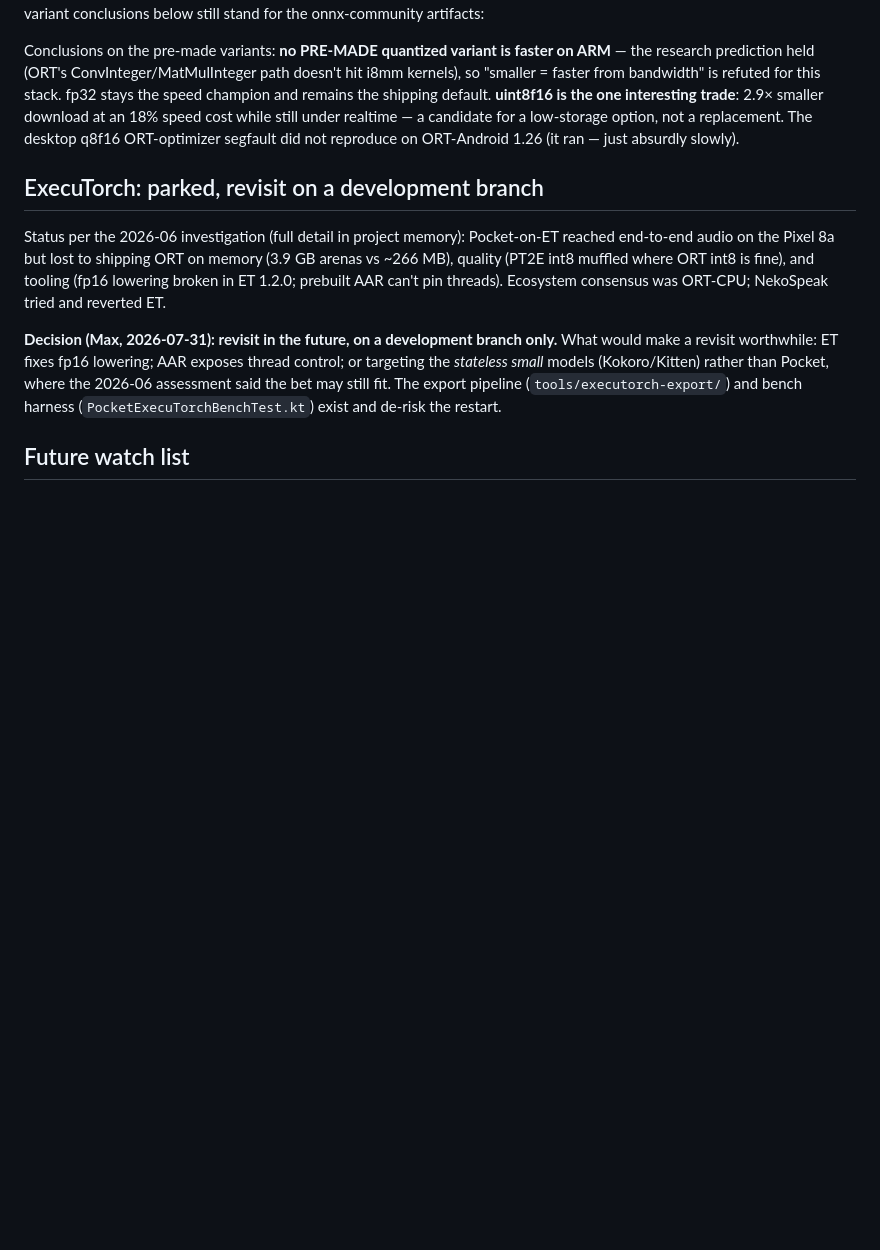
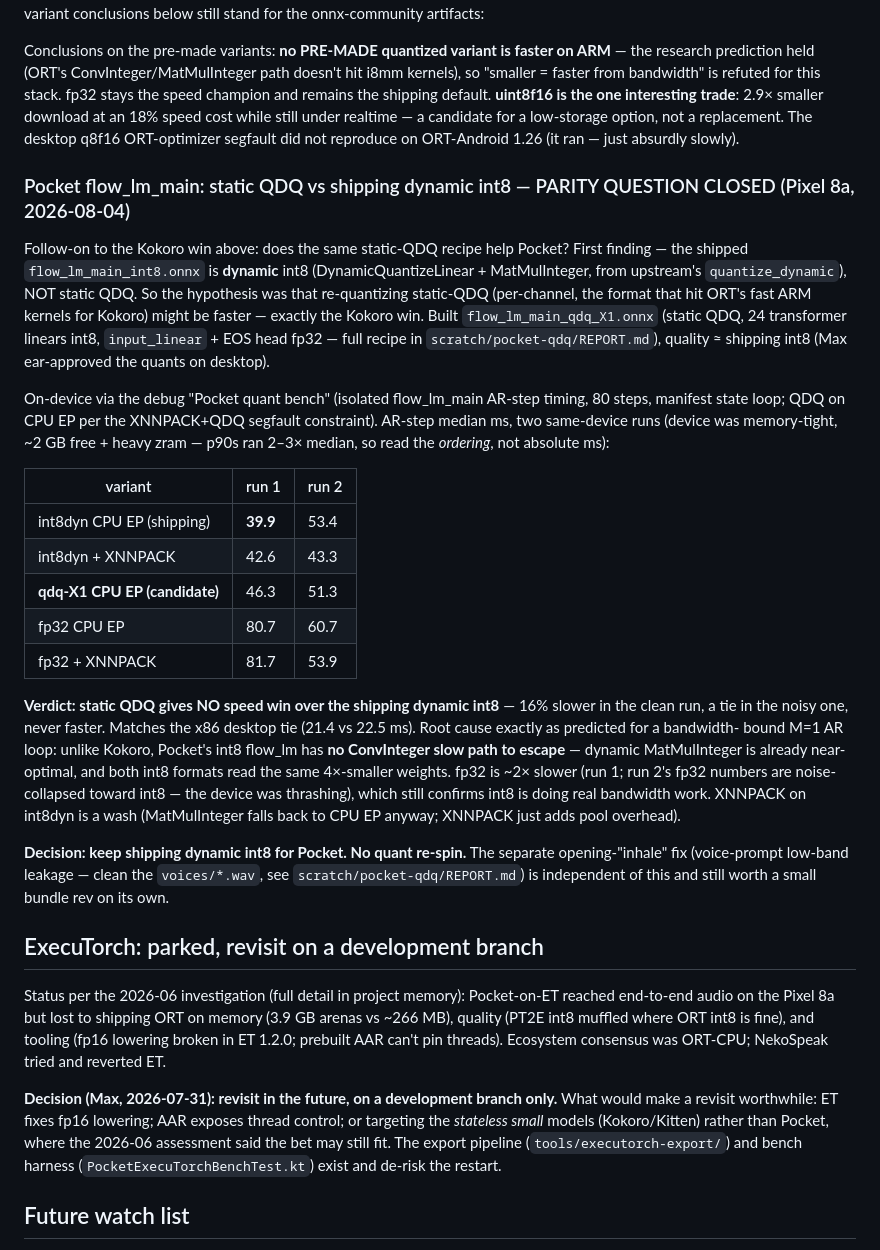
Before and after one commit to maxwhipw/marmalade-tts-android, a Markdown page: docs/HARDWARE-ACCELERATION-2026-07.md, the part around the change. Rendered like a GitHub page; blank space fills up the shorter version.

```diff
--- a/docs/HARDWARE-ACCELERATION-2026-07.md
+++ b/docs/HARDWARE-ACCELERATION-2026-07.md
@@ -175,6 +175,47 @@ at an 18% speed cost while still under realtime — a candidate for a low-storag
 not a replacement. The desktop q8f16 ORT-optimizer segfault did not reproduce on
 ORT-Android 1.26 (it ran — just absurdly slowly).
 
+### Pocket flow_lm_main: static QDQ vs shipping dynamic int8 — PARITY QUESTION CLOSED (Pixel 8a, 2026-08-04)
+
+Follow-on to the Kokoro win above: does the same static-QDQ recipe help Pocket?
+First finding — the shipped `flow_lm_main_int8.onnx` is **dynamic** int8
+(DynamicQuantizeLinear + MatMulInteger, from upstream's `quantize_dynamic`), NOT
+static QDQ. So the hypothesis was that re-quantizing static-QDQ (per-channel, the
+format that hit ORT's fast ARM kernels for Kokoro) might be faster — exactly the
+Kokoro win. Built `flow_lm_main_qdq_X1.onnx` (static QDQ, 24 transformer linears
+int8, `input_linear` + EOS head fp32 — full recipe in
+`scratch/pocket-qdq/REPORT.md`), quality ≈ shipping int8 (Max ear-approved the
+quants on desktop).
+
+On-device via the debug "Pocket quant bench" (isolated flow_lm_main AR-step
+timing, 80 steps, manifest state loop; QDQ on CPU EP per the XNNPACK+QDQ segfault
+constraint). AR-step median ms, two same-device runs (device was memory-tight,
+~2 GB free + heavy zram — p90s ran 2–3× median, so read the *ordering*, not
+absolute ms):
+
+| variant | run 1 | run 2 |
+|---|---|---|
+| int8dyn CPU EP (shipping) | **39.9** | 53.4 |
+| int8dyn + XNNPACK | 42.6 | 43.3 |
+| **qdq-X1 CPU EP (candidate)** | 46.3 | 51.3 |
+| fp32 CPU EP | 80.7 | 60.7 |
+| fp32 + XNNPACK | 81.7 | 53.9 |
+
+**Verdict: static QDQ gives NO speed win over the shipping dynamic int8** — 16%
+slower in the clean run, a tie in the noisy one, never faster. Matches the x86
+desktop tie (21.4 vs 22.5 ms). Root cause exactly as predicted for a bandwidth-
+bound M=1 AR loop: unlike Kokoro, Pocket's int8 flow_lm has **no ConvInteger slow
+path to escape** — dynamic MatMulInteger is already near-optimal, and both int8
+formats read the same 4×-smaller weights. fp32 is ~2× slower (run 1; run 2's
+fp32 numbers are noise-collapsed toward int8 — the device was thrashing), which
+still confirms int8 is doing real bandwidth work. XNNPACK on int8dyn is a wash
+(MatMulInteger falls back to CPU EP anyway; XNNPACK just adds pool overhead).
+
+**Decision: keep shipping dynamic int8 for Pocket. No quant re-spin.** The
+separate opening-"inhale" fix (voice-prompt low-band leakage — clean the
+`voices/*.wav`, see `scratch/pocket-qdq/REPORT.md`) is independent of this and
+still worth a small bundle rev on its own.
+
 ## ExecuTorch: parked, revisit on a development branch
 
 Status per the 2026-06 investigation (full detail in project memory): Pocket-on-ET
```
Also changed, not shown: HANDOFF.md (+24 -17 lines).
